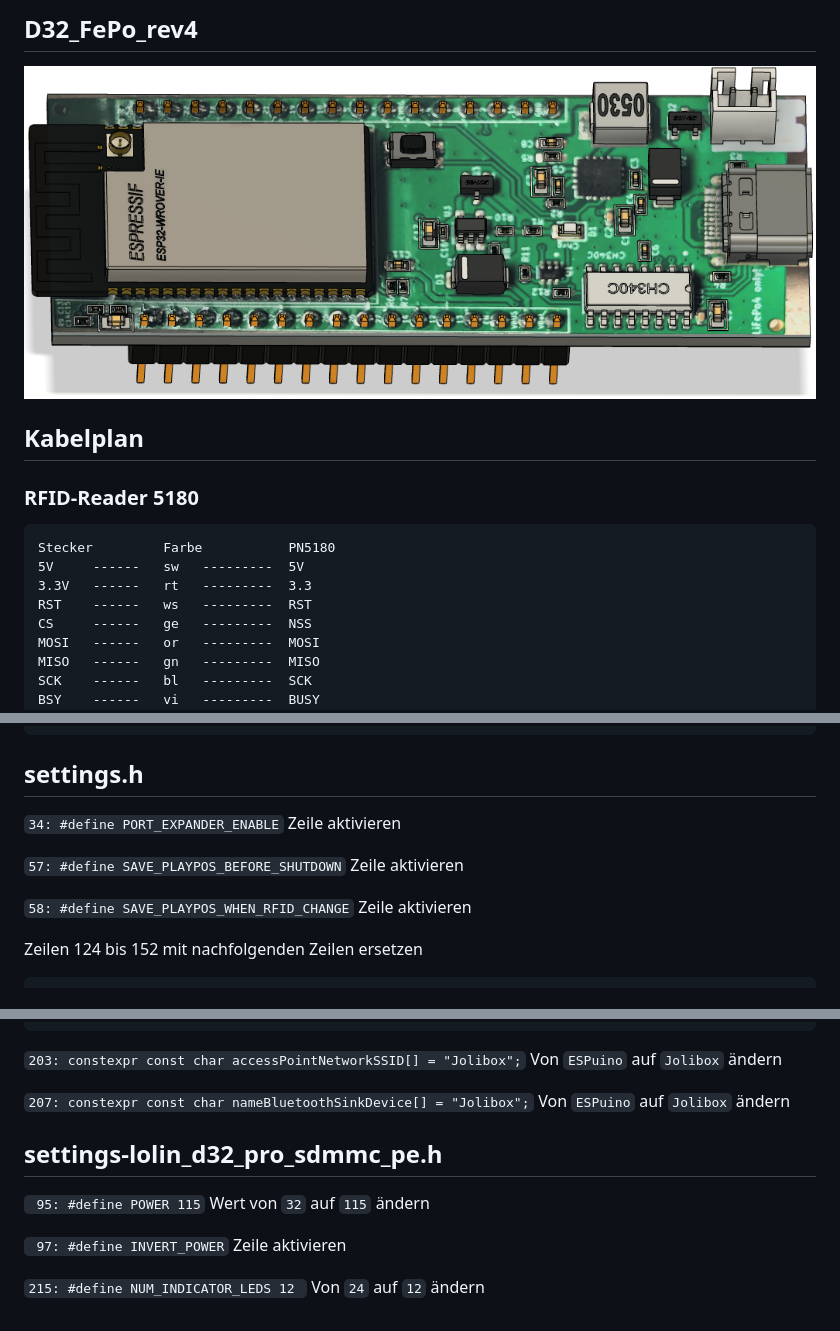
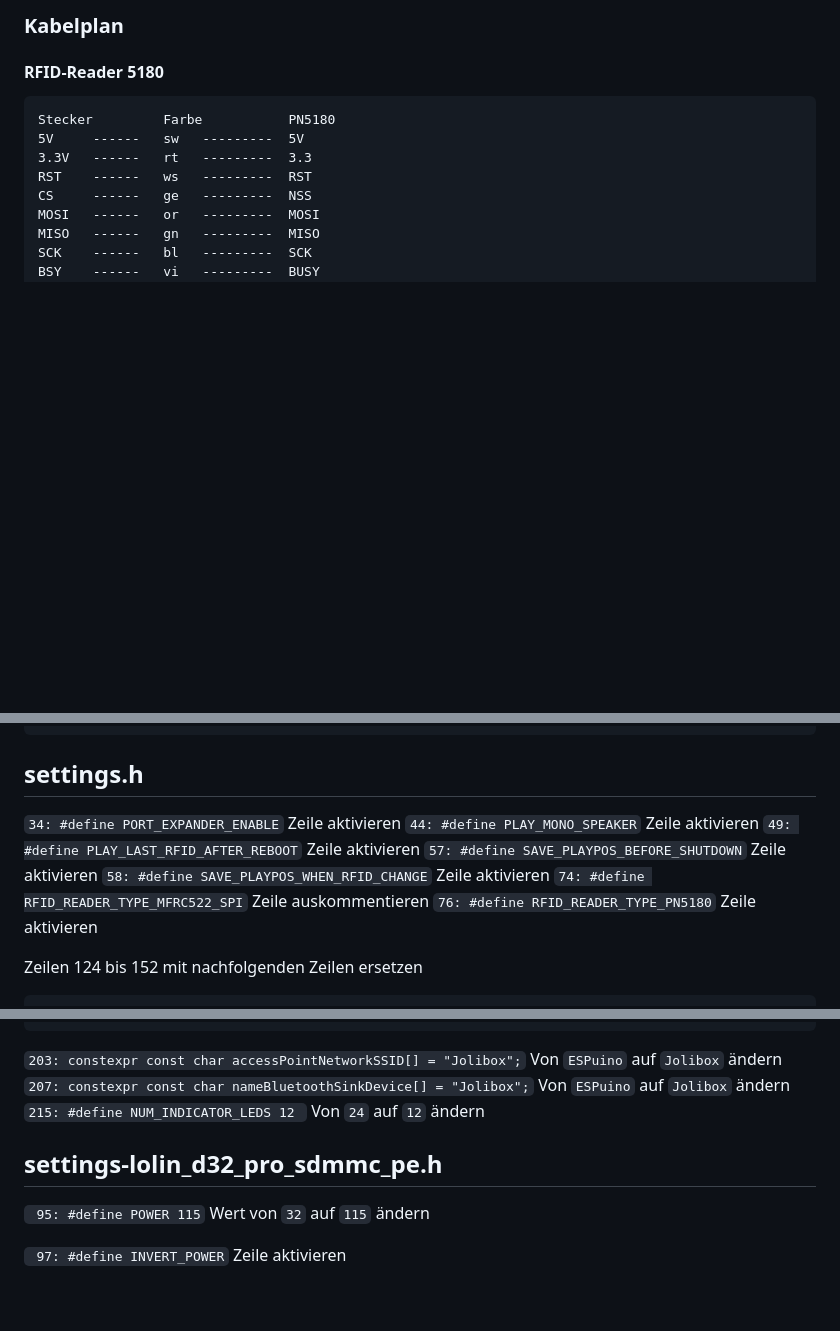
Before and after one commit to hwoiz/ESPuino-JoliBox, a Markdown page: Dokumentation/Technikhandbuch.md, 3 parts joined by grey strips. Rendered like a GitHub page; blank space fills up the shorter version.

````diff
--- a/Dokumentation/Technikhandbuch.md
+++ b/Dokumentation/Technikhandbuch.md
@@ -35,10 +56,7 @@ Es wurden folgende Baugruppen und Bauteile zur Realisierung eingesetzt.
 
-## D32_FePo_rev4
-![D32_FePo_rev4](images/D32_FePo_rev4.png)
+### Kabelplan
 
-## Kabelplan
-
-### RFID-Reader 5180
+#### RFID-Reader 5180
 ```
 Stecker         Farbe           PN5180
 5V     ------   sw   ---------  5V
@@ -137,10 +166,12 @@ Nach der Übernahme des Sourcecode von biologist sind in folgenden Dateien einig
 ## settings.h
 
 ```34: #define PORT_EXPANDER_ENABLE``` Zeile aktivieren
-
+```44: #define PLAY_MONO_SPEAKER``` Zeile aktivieren
+```49: #define PLAY_LAST_RFID_AFTER_REBOOT``` Zeile aktivieren
 ```57: #define SAVE_PLAYPOS_BEFORE_SHUTDOWN``` Zeile aktivieren
-
 ```58: #define SAVE_PLAYPOS_WHEN_RFID_CHANGE``` Zeile aktivieren
+```74: #define RFID_READER_TYPE_MFRC522_SPI``` Zeile auskommentieren
+```76: #define RFID_READER_TYPE_PN5180``` Zeile aktivieren
 
 Zeilen 124 bis 152 mit nachfolgenden Zeilen ersetzen
 
@@ -177,8 +208,8 @@ Zeilen 124 bis 152 mit nachfolgenden Zeilen ersetzen
 ```
 
 ```203: constexpr const char accessPointNetworkSSID[] = "Jolibox";``` Von  `ESPuino`  auf `Jolibox` ändern
-
 ```207: constexpr const char nameBluetoothSinkDevice[] = "Jolibox";```  Von `ESPuino` auf `Jolibox` ändern
+```215: #define NUM_INDICATOR_LEDS 12 ``` Von `24` auf `12` ändern
 
 
 ## settings-lolin_d32_pro_sdmmc_pe.h
@@ -186,5 +217,3 @@ Zeilen 124 bis 152 mit nachfolgenden Zeilen ersetzen
 ``` 95: #define POWER 115```  Wert von `32` auf `115` ändern
 
 ``` 97: #define INVERT_POWER```  Zeile aktivieren
-
-```215: #define NUM_INDICATOR_LEDS 12 ``` Von `24` auf `12` ändern
````
Also changed, not shown: other parts of Dokumentation/Technikhandbuch.md (+34 -2 lines).
